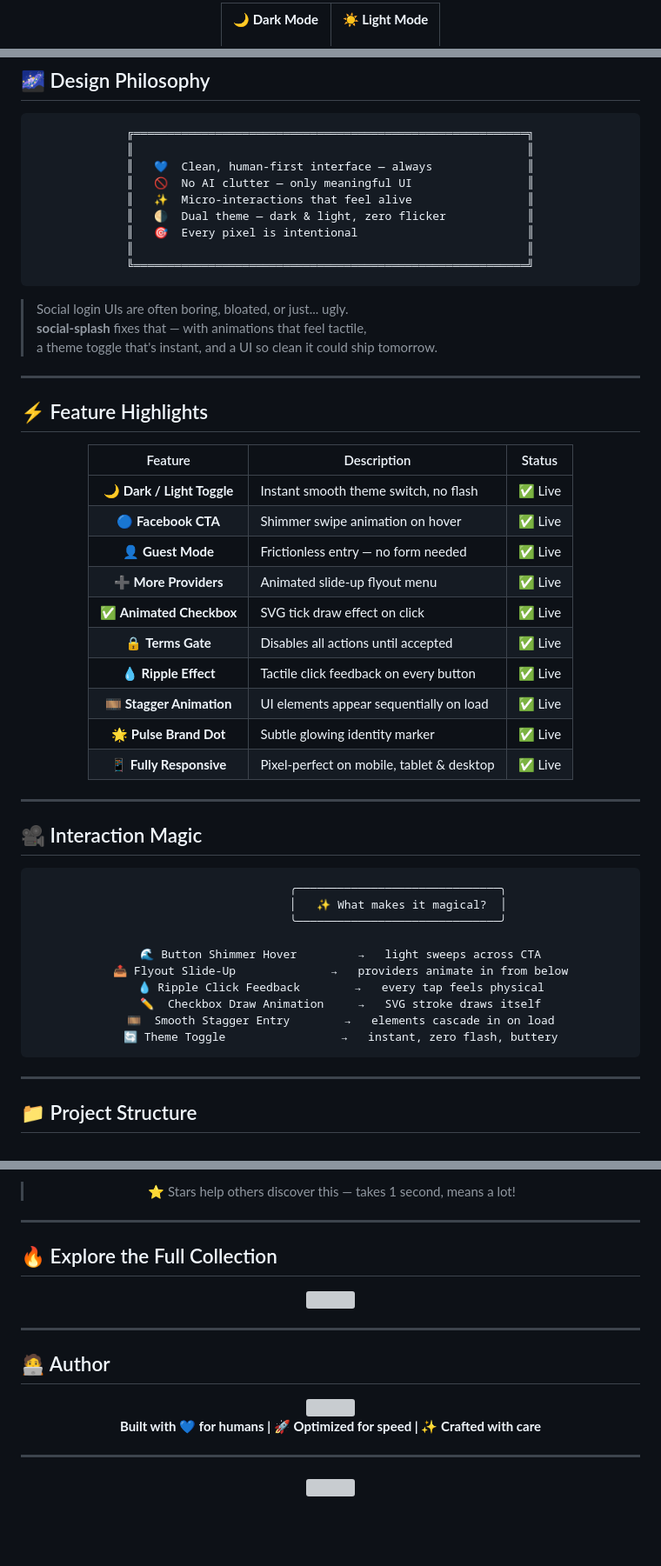
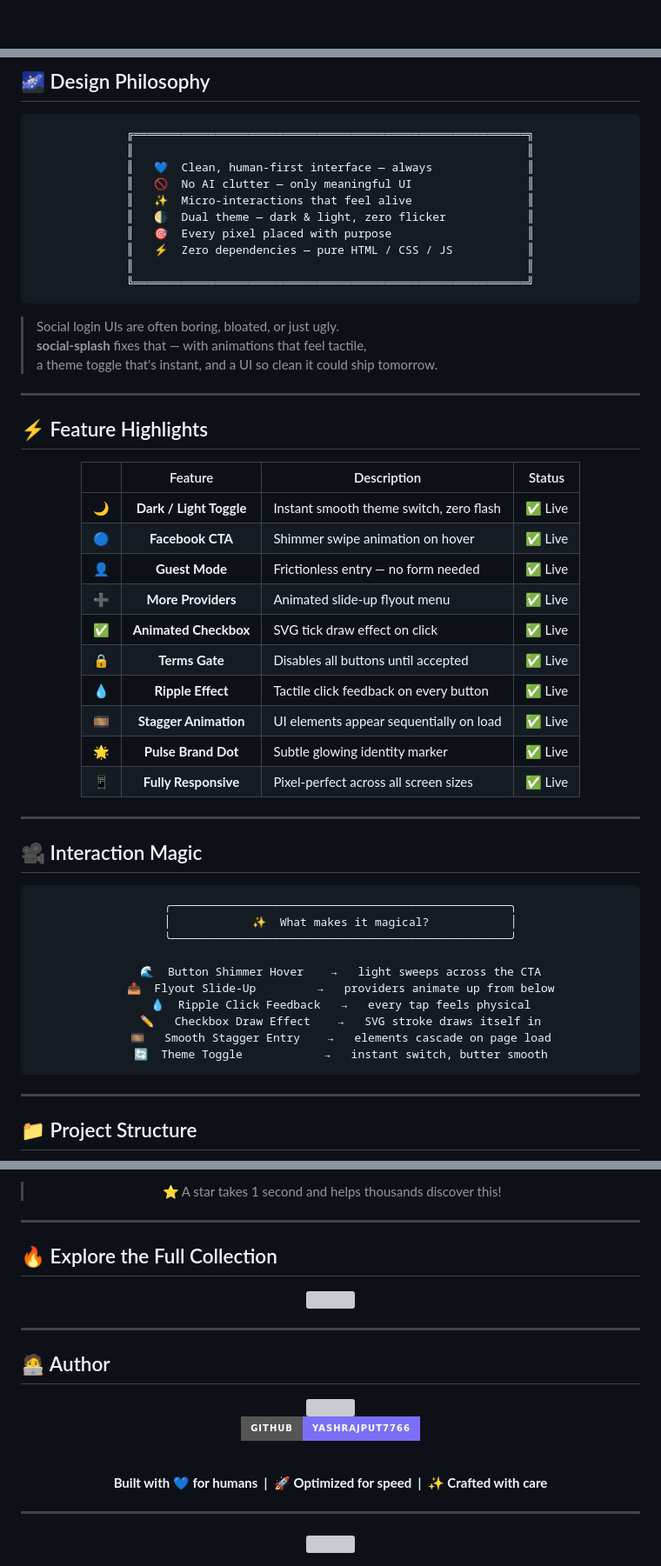
Before and after one commit to YASHRAJPUT7766/Login-Ui-Template-Animated, a Markdown page: Login Templates/Social splash/README.md, 3 parts joined by grey strips. Shown at 87% size. Drawn GitHub-style; badges without logos; blank space fills up the shorter version; grey boxes are pictures that could not be loaded.

````diff
--- a/Login Templates/Social splash/README.md
+++ b/Login Templates/Social splash/README.md
@@ -64,5 +56,4 @@
 <table>
   <tr>
     <td align="center" width="50%">
-      <b>🌙 Dark Mode</b><br/><br/>
       <a href="https://logintemplategithub.netlify.app/login-designs/social-splash/">
@@ -93,14 +85,15 @@
 ║   🚫  No AI clutter — only meaningful UI                 ║
 ║   ✨  Micro-interactions that feel alive                 ║
 ║   🌗  Dual theme — dark & light, zero flicker            ║
-║   🎯  Every pixel is intentional                         ║
+║   🎯  Every pixel placed with purpose                    ║
+║   ⚡  Zero dependencies — pure HTML / CSS / JS           ║
 ║                                                          ║
 ╚══════════════════════════════════════════════════════════╝
 ```
 
 </div>
 
-> Social login UIs are often boring, bloated, or just... ugly.
+> Social login UIs are often boring, bloated, or just ugly.
 > **social-splash** fixes that — with animations that feel tactile,
 > a theme toggle that's instant, and a UI so clean it could ship tomorrow.
 
@@ -110,18 +103,18 @@
 
 <div align="center">
 
-| Feature | Description | Status |
-|:-------:|-------------|:------:|
-| 🌙 **Dark / Light Toggle** | Instant smooth theme switch, no flash | ✅ Live |
-| 🔵 **Facebook CTA** | Shimmer swipe animation on hover | ✅ Live |
-| 👤 **Guest Mode** | Frictionless entry — no form needed | ✅ Live |
-| ➕ **More Providers** | Animated slide-up flyout menu | ✅ Live |
-| ✅ **Animated Checkbox** | SVG tick draw effect on click | ✅ Live |
-| 🔒 **Terms Gate** | Disables all actions until accepted | ✅ Live |
-| 💧 **Ripple Effect** | Tactile click feedback on every button | ✅ Live |
-| 🎞️ **Stagger Animation** | UI elements appear sequentially on load | ✅ Live |
-| 🌟 **Pulse Brand Dot** | Subtle glowing identity marker | ✅ Live |
-| 📱 **Fully Responsive** | Pixel-perfect on mobile, tablet & desktop | ✅ Live |
+| &nbsp; | Feature | Description | Status |
+|:------:|:-------:|-------------|:------:|
+| 🌙 | **Dark / Light Toggle** | Instant smooth theme switch, zero flash | ✅ Live |
+| 🔵 | **Facebook CTA** | Shimmer swipe animation on hover | ✅ Live |
+| 👤 | **Guest Mode** | Frictionless entry — no form needed | ✅ Live |
+| ➕ | **More Providers** | Animated slide-up flyout menu | ✅ Live |
+| ✅ | **Animated Checkbox** | SVG tick draw effect on click | ✅ Live |
+| 🔒 | **Terms Gate** | Disables all buttons until accepted | ✅ Live |
+| 💧 | **Ripple Effect** | Tactile click feedback on every button | ✅ Live |
+| 🎞️ | **Stagger Animation** | UI elements appear sequentially on load | ✅ Live |
+| 🌟 | **Pulse Brand Dot** | Subtle glowing identity marker | ✅ Live |
+| 📱 | **Fully Responsive** | Pixel-perfect across all screen sizes | ✅ Live |
 
 </div>
 
@@ -132,16 +125,16 @@
 <div align="center">
 
 ```
-                    ╭──────────────────────────────╮
-                    │   ✨ What makes it magical?  │
-                    ╰──────────────────────────────╯
+   ╭──────────────────────────────────────────────────╮
+   │            ✨  What makes it magical?            │
+   ╰──────────────────────────────────────────────────╯
 
-   🌊 Button Shimmer Hover         →   light sweeps across CTA
-   📤 Flyout Slide-Up              →   providers animate in from below
-   💧 Ripple Click Feedback        →   every tap feels physical
-   ✏️  Checkbox Draw Animation     →   SVG stroke draws itself
-   🎞️  Smooth Stagger Entry        →   elements cascade in on load
-   🔄 Theme Toggle                 →   instant, zero flash, buttery
+   🌊  Button Shimmer Hover    →   light sweeps across the CTA
+   📤  Flyout Slide-Up         →   providers animate up from below
+   💧  Ripple Click Feedback   →   every tap feels physical
+   ✏️   Checkbox Draw Effect    →   SVG stroke draws itself in
+   🎞️   Smooth Stagger Entry    →   elements cascade on page load
+   🔄  Theme Toggle            →   instant switch, butter smooth
 ```
 
 </div>
@@ -248,5 +249,7 @@ If **social-splash** helped you or inspired you:
 
-> ⭐ Stars help others discover this — takes 1 second, means a lot!
+<br/><br/>
+
+> ⭐ A star takes 1 second and helps thousands discover this!
 
 </div>
 
@@ -272,7 +275,11 @@ If **social-splash** helped you or inspired you:
 
 <br/>
 
-**Built with 💙 for humans | 🚀 Optimized for speed | ✨ Crafted with care**
+[![GitHub](https://img.shields.io/badge/GitHub-YASHRAJPUT7766-7C6FF7?style=for-the-badge&logo=github&logoColor=white)](https://github.com/YASHRAJPUT7766)
+
+<br/>
+
+**Built with 💙 for humans &nbsp;|&nbsp; 🚀 Optimized for speed &nbsp;|&nbsp; ✨ Crafted with care**
 
 </div>
 
````
Also changed, not shown: other parts of Login Templates/Social splash/README.md (+45 -44 lines).
